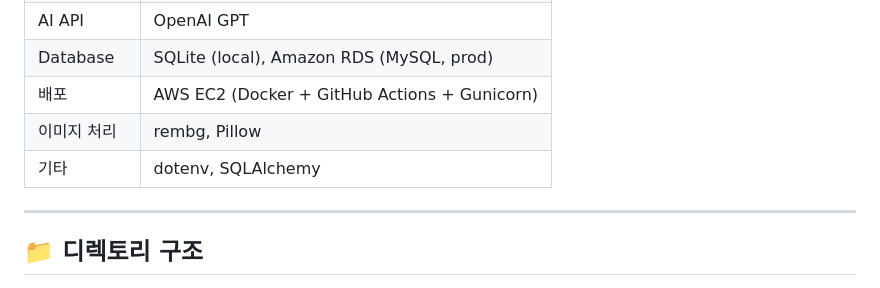
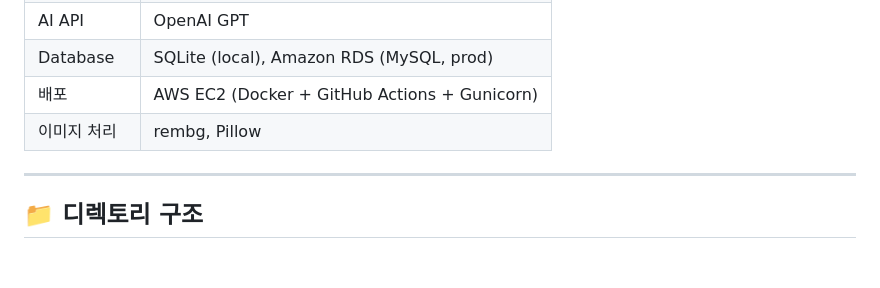
Before and after one commit to couple-palace/couple-palace-backend, a Markdown page: README.md, the part around the change. Drawn GitHub-style; blank space fills up the shorter version.

```diff
--- a/README.md
+++ b/README.md
@@ -37,7 +37,6 @@
 | Database  | SQLite (local), Amazon RDS (MySQL, prod)     |
 | 배포      | AWS EC2 (Docker + GitHub Actions + Gunicorn)          |
 | 이미지 처리 | rembg, Pillow                              |
-| 기타      | dotenv, SQLAlchemy
 
 ---
 
```
